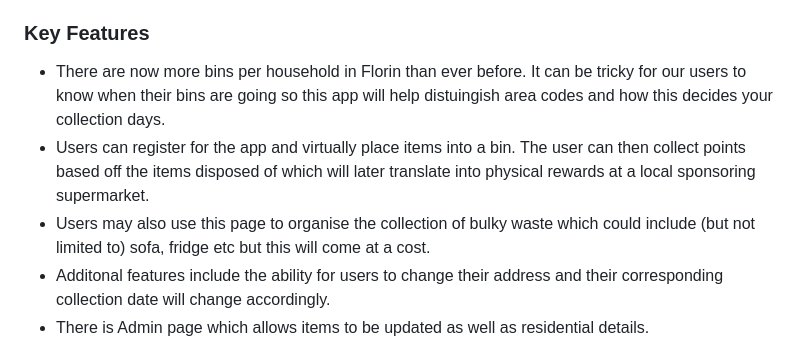
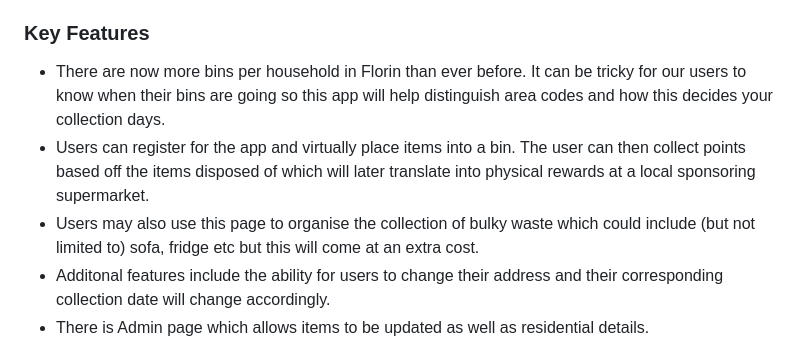
Before and after one commit to laisjmvet/WasteWiseApp, a Markdown page: README.md, the part around the change. Drawn GitHub-style.

```diff
--- a/README.md
+++ b/README.md
@@ -50,9 +50,9 @@ Users may input proposed waste, such as 'Cardboard pizza box' into a search box
 The website also allows the user to book a collection for large items which do not fit into the provided bins such as furniture. This will come as a cost extra.
 
 ### Key Features
-- There are now more bins per household in Florin than ever before. It can be tricky for our users to know when their bins are going so this app will help distuingish area codes and how this decides your collection days.
+- There are now more bins per household in Florin than ever before. It can be tricky for our users to know when their bins are going so this app will help distinguish area codes and how this decides your collection days.
 - Users can register for the app and virtually place items into a bin. The user can then collect points based off the items disposed of which will later translate into physical rewards at a local sponsoring supermarket.
-- Users may also use this page to organise the collection of bulky waste which could include (but not limited to) sofa, fridge etc but this will come at a cost.
+- Users may also use this page to organise the collection of bulky waste which could include (but not limited to) sofa, fridge etc but this will come at an extra cost.
 - Additonal features include the ability for users to change their address and their corresponding collection date will change accordingly.
 - There is Admin page which allows items to be updated as well as residential details.
 
```
